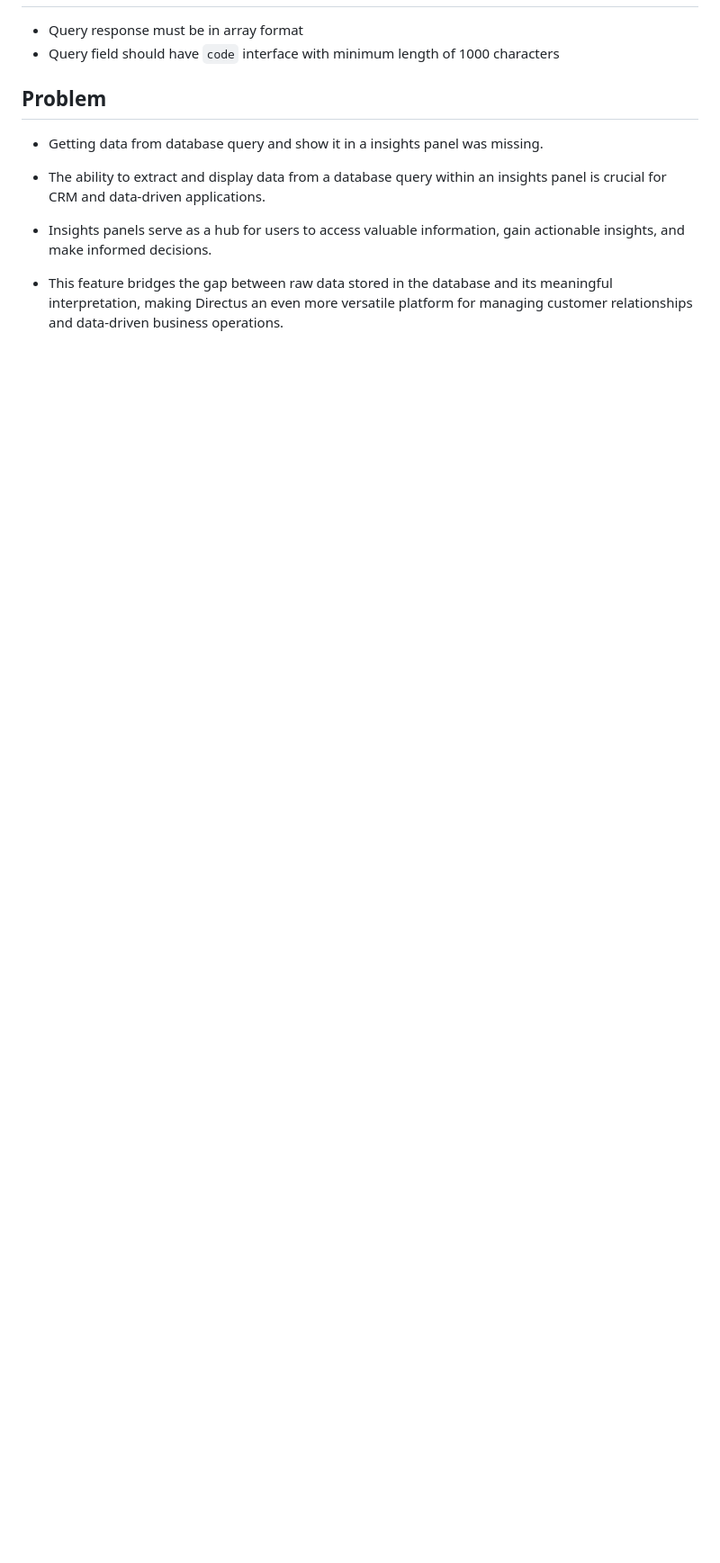
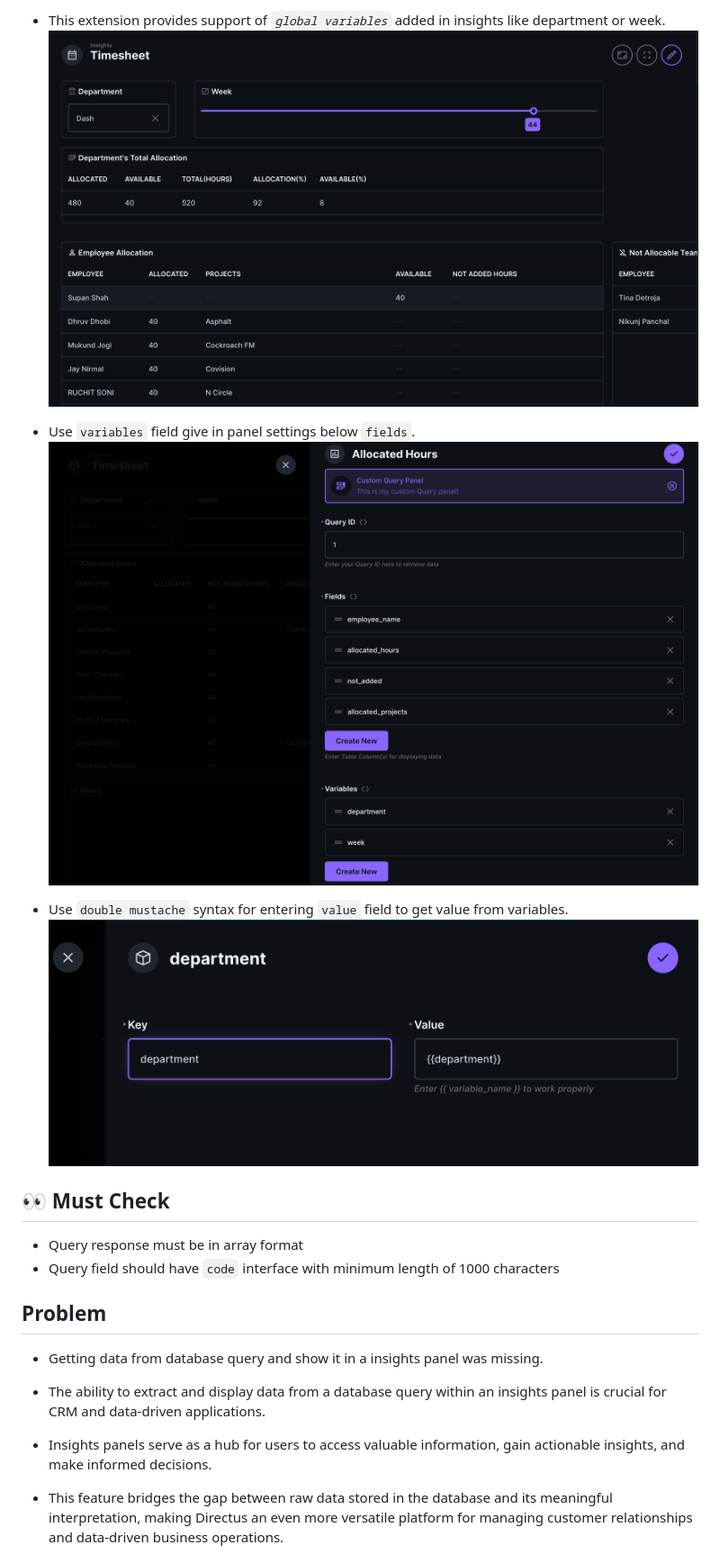
Before and after one commit to 7span/directus-extension-custom-query-panel, a Markdown page: Readme.md, the part around one of its changes. Shown at 90% size. Drawn GitHub-style; pictures changed too: images/department-panel.png (added), images/double-mustache.png (added), images/dynamic-fields.png (added); blank space fills up the shorter version.

Commit message:
Updated the readme file and optimized the code.

```diff
--- a/Readme.md
+++ b/Readme.md
@@ -6,3 +36,13 @@ An easy to use insight panel to see custom raw query data from database
+-  This extension provides support of *`global variables`* added in insights like department or week.
+![Department Example](/images/department-panel.png)
+
+-  Use `variables` field give in panel settings below `fields`.
+![dynamic-fields](/images/dynamic-fields.png)
+
+-  Use `double mustache` syntax for entering `value` field to get value from variables.
+![Alt text](/images/double-mustache.png)
+
+## 👀 Must Check
 
 -   Query response must be in array format
 -   Query field should have `code` interface with minimum length of 1000 characters
```
Also changed, not shown: other parts of Readme.md (+33 -28 lines), 2 other files.
